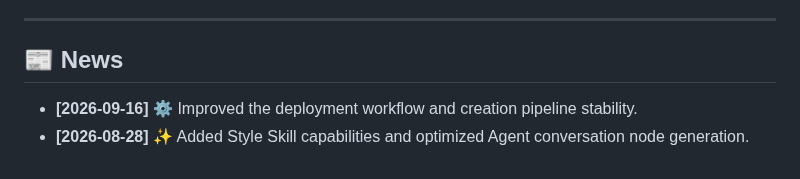
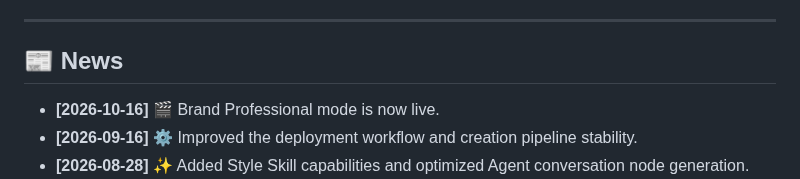
Before and after one commit to GML-MMGroup/AdCraft, a Markdown page: README.md, the part around one of its changes. Rendered like a GitHub page.

Commit message:
docs: announce brand professional mode

```diff
--- a/README.md
+++ b/README.md
@@ -30,6 +30,7 @@
 
 ## 📰 News
 
+- **[2026-10-16]** 🎬 Brand Professional mode is now live.
 - **[2026-09-16]** ⚙️ Improved the deployment workflow and creation pipeline stability.
 - **[2026-08-28]** ✨ Added Style Skill capabilities and optimized Agent conversation node generation.
 - **[2026-08-19]** 🚀 Strengthened and stabilized the Agent-guided creative workflow, alongside a visual refresh of the AdCraft frontend homepage.
```
Also changed, not shown: other parts of README.md (+4 -0 lines), README_zh.md (+5 -0 lines), assets/brand-mode-selection.png (added), assets/brand-professional-workflow.png (added).
